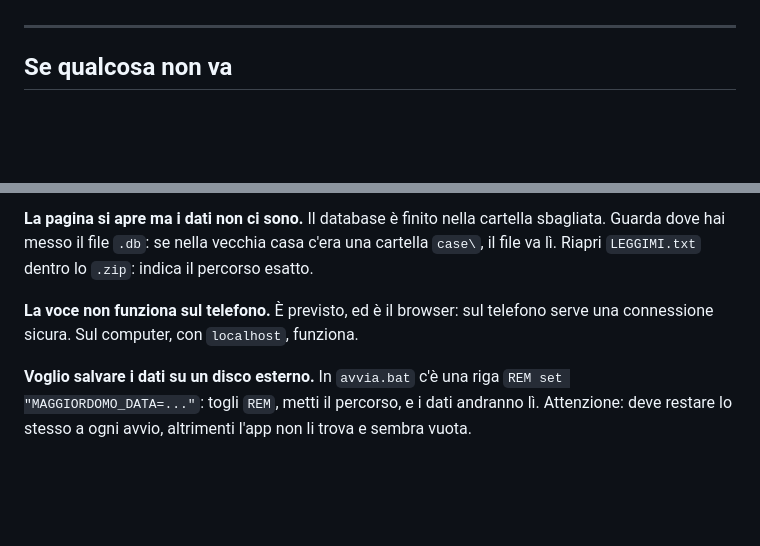
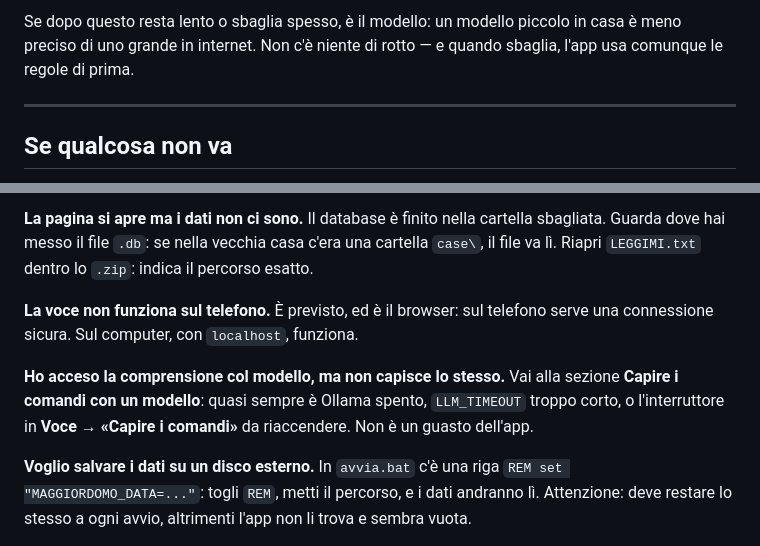
Before and after one commit to pongopyg21-ops/gg, a Markdown page: windows/LEGGIMI.md, 2 parts joined by grey strips. Rendered like a GitHub page; blank space fills up the shorter version.

```diff
--- a/windows/LEGGIMI.md
+++ b/windows/LEGGIMI.md
@@ -442,3 +522,7 @@ Se dice `"cloud":false` la chiave non è arrivata; se dice `true` la voce natura
+Se dopo questo resta lento o sbaglia spesso, è il modello: un modello piccolo in
+casa è meno preciso di uno grande in internet. Non c'è niente di rotto — e quando
+sbaglia, l'app usa comunque le regole di prima.
+
 ---
 
 ## Se qualcosa non va
@@ -490,6 +574,11 @@ Il database è finito nella cartella sbagliata. Guarda dove hai messo il file
 È previsto, ed è il browser: sul telefono serve una connessione sicura. Sul
 computer, con `localhost`, funziona.
 
+**Ho acceso la comprensione col modello, ma non capisce lo stesso.**
+Vai alla sezione **Capire i comandi con un modello**: quasi sempre è Ollama spento,
+`LLM_TIMEOUT` troppo corto, o l'interruttore in **Voce → «Capire i comandi»** da
+riaccendere. Non è un guasto dell'app.
+
 **Voglio salvare i dati su un disco esterno.**
 In `avvia.bat` c'è una riga `REM set "MAGGIORDOMO_DATA=..."`: togli `REM`, metti
 il percorso, e i dati andranno lì. Attenzione: deve restare lo stesso a ogni
```
Also changed, not shown: other parts of windows/LEGGIMI.md (+80 -0 lines).
